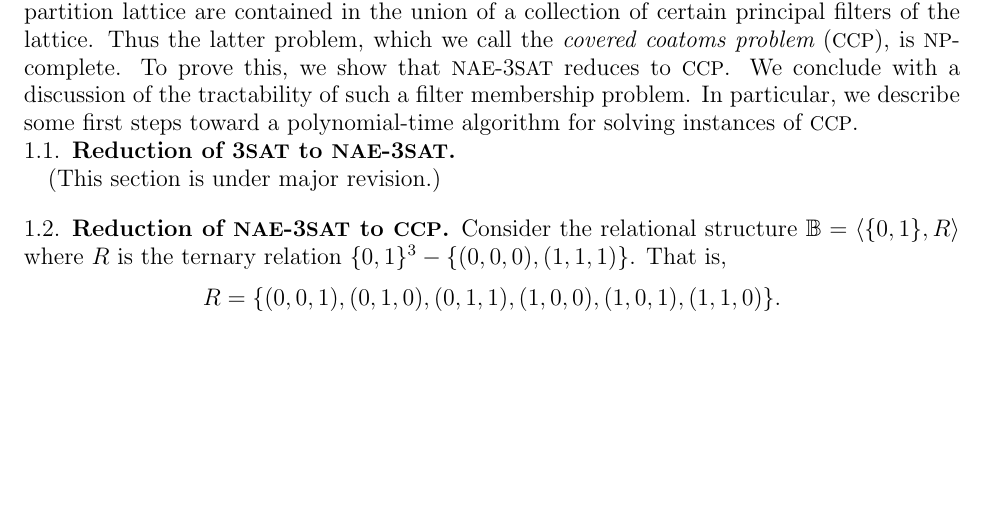
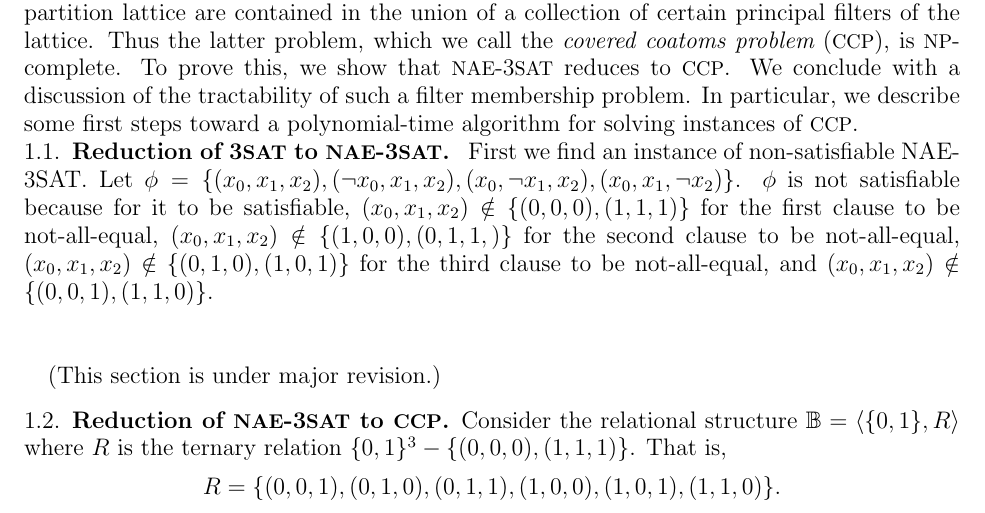
Before and after one commit to TypeFunc/lat-nae-3sat, a LaTeX paper (article/lat-nae-3sat.tex): part of page 1 of 2, cut so that both start at the same text, the shorter picture padded with empty space. Compiled offline with pdfLaTeX.

Commit message:
additions made

```diff
--- a/article/lat-nae-3sat.tex
+++ b/article/lat-nae-3sat.tex
@@ -155,7 +155,15 @@ toward a polynomial-time algorithm for solving instances of \ccp.
 
 \subsection{Reduction of 3\sat to \nae-3\sat}
 ~
-
+First we find an instance of non-satisfiable NAE-3SAT. Let $\phi =
+\{(x_0, x_1, x_2), (\neg x_0, x_1, x_2), (x_0, \neg x_1, x_2), (x_0,
+x_1, \neg x_2)\}$. $\phi$ is not satisfiable because for it to be
+satisfiable, $(x_0, x_1, x_2) \notin \{ (0,0,0), (1,1,1)\}$ for the
+first clause to be not-all-equal, $(x_0, x_1, x_2) \notin \{(1,0,0),
+(0,1,1,)\}$ for the second clause to be not-all-equal, $(x_0, x_1,
+x_2) \notin \{ (0,1,0), (1,0,1)\}$ for the third clause to be
+not-all-equal, and $(x_0, x_1, x_2) \notin \{(0,0,1), (1,1,0)\}$.
+\vskip1cm
 (This section is under major revision.)
 
 % The problem \emph{not-all-equal satisfiability} (\nae-\sat) is a variation on \sat in which
```
Also changed, not shown: article/lat-nae-3sat.pdf.
